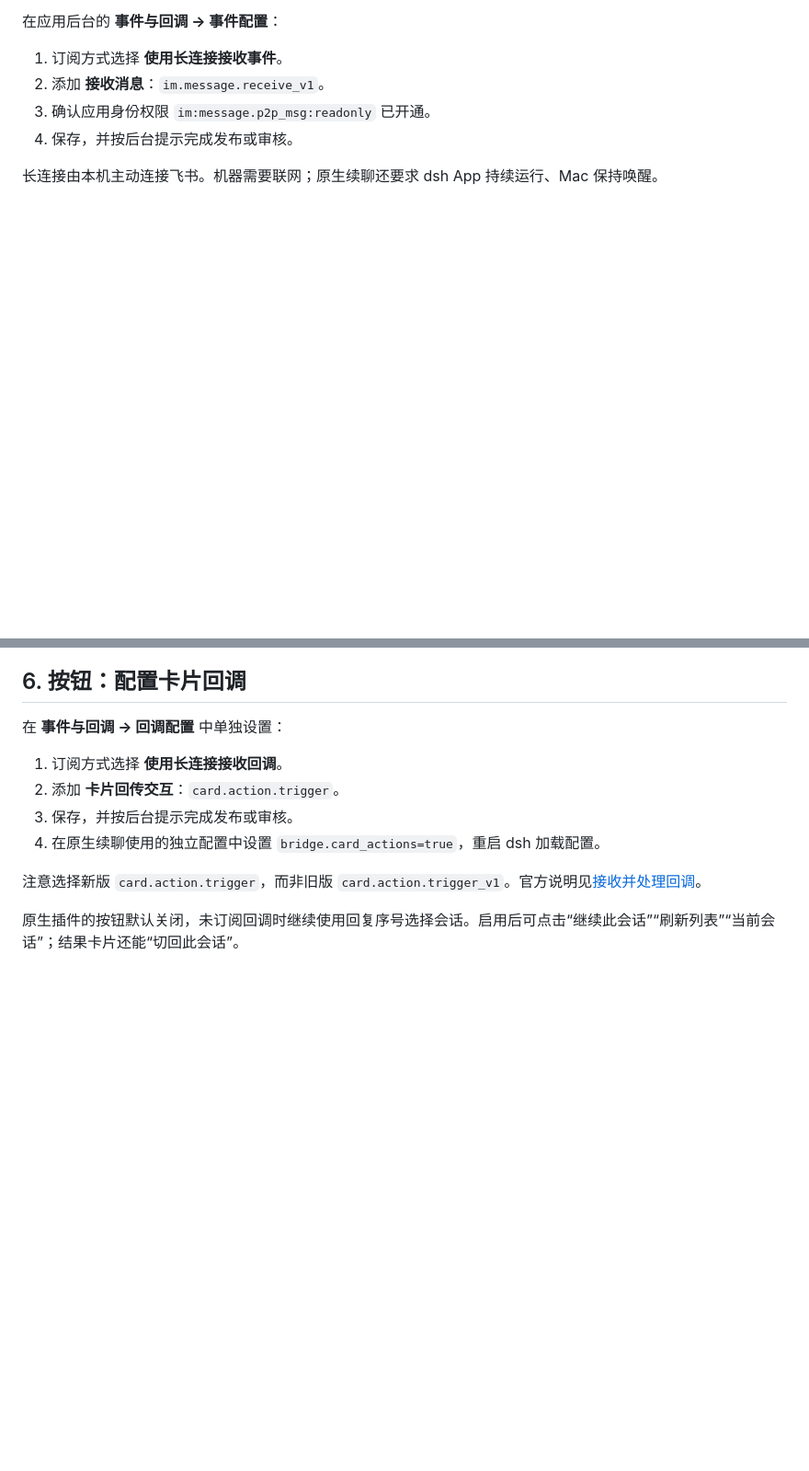
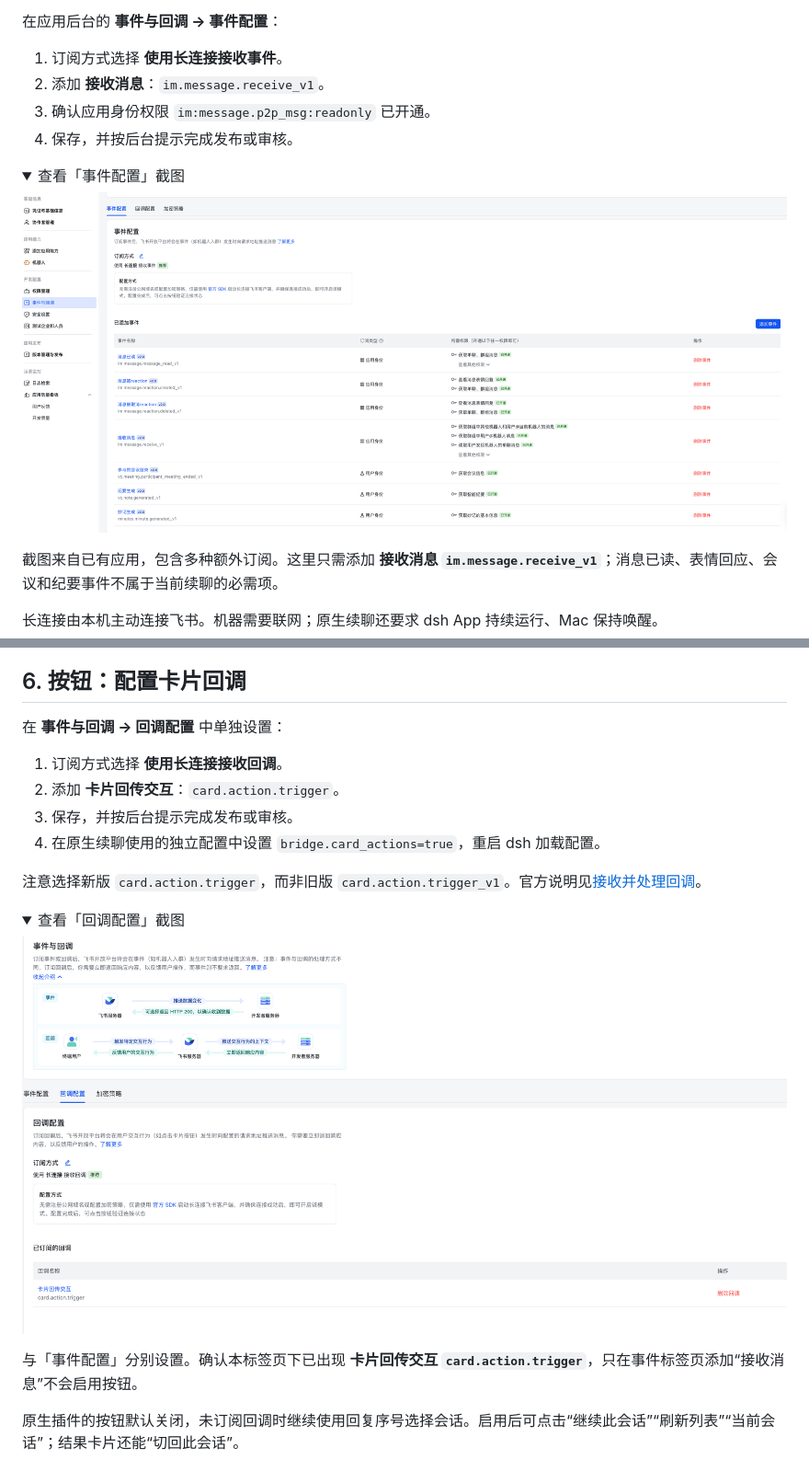
Before and after one commit to oldtommmy/notifyhub, a Markdown page: references/feishu-setup.md, 2 parts joined by grey strips. Shown at 92% size. Drawn GitHub-style; pictures changed too: assets/feishu-callbacks-setup.png (added), assets/feishu-events-setup.png (added); folded sections open; blank space fills up the shorter version.

```diff
--- a/references/feishu-setup.md
+++ b/references/feishu-setup.md
@@ -86,5 +87,14 @@ python3 scripts/notifyhub.py doctor
 3. 确认应用身份权限 `im:message.p2p_msg:readonly` 已开通。
 4. 保存，并按后台提示完成发布或审核。
 
+<details>
+<summary>查看「事件配置」截图</summary>
+
+![飞书事件配置：使用长连接接收事件，添加接收消息](../assets/feishu-events-setup.png)
+
+截图来自已有应用，包含多种额外订阅。这里只需添加 **接收消息 `im.message.receive_v1`**；消息已读、表情回应、会议和纪要事件不属于当前续聊的必需项。
+
+</details>
+
 长连接由本机主动连接飞书。机器需要联网；原生续聊还要求 dsh App 持续运行、Mac 保持唤醒。
 
@@ -98,6 +109,15 @@ python3 scripts/notifyhub.py doctor
 4. 在原生续聊使用的独立配置中设置 `bridge.card_actions=true`，重启 dsh 加载配置。
 
 注意选择新版 `card.action.trigger`，而非旧版 `card.action.trigger_v1`。官方说明见[接收并处理回调](https://open.feishu.cn/document/event-subscription-guide/callback-subscription/receive-and-handle-callbacks)。
+
+<details>
+<summary>查看「回调配置」截图</summary>
+
+![飞书回调配置：使用长连接接收回调，添加卡片回传交互](../assets/feishu-callbacks-setup.png)
+
+与「事件配置」分别设置。确认本标签页下已出现 **卡片回传交互 `card.action.trigger`**，只在事件标签页添加“接收消息”不会启用按钮。
+
+</details>
 
 原生插件的按钮默认关闭，未订阅回调时继续使用回复序号选择会话。启用后可点击“继续此会话”“刷新列表”“当前会话”；结果卡片还能“切回此会话”。
 
```
Also changed, not shown: other parts of references/feishu-setup.md (+2 -0 lines), README.md (+16 -0 lines).
